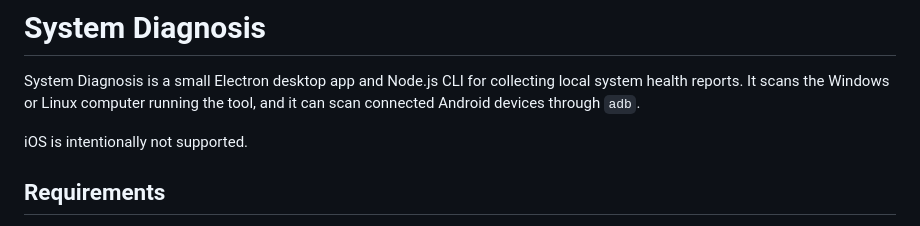
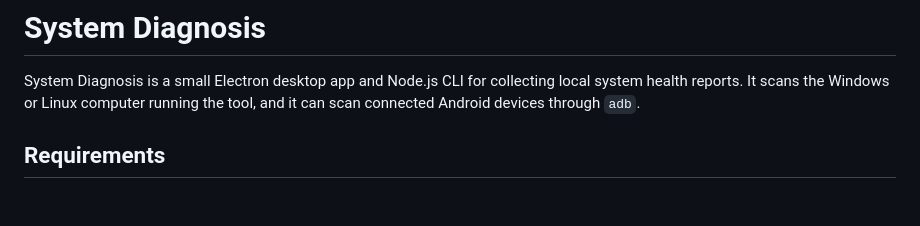
Before and after one commit to felixkilian129/system-diagnosis, a Markdown page: README.md, the part around the change. Drawn GitHub-style; blank space fills up the shorter version.

Commit message:
Update README
Removed mention of iOS support from the README.

```diff
--- a/README.md
+++ b/README.md
@@ -1,8 +1,6 @@
 # System Diagnosis
 
 System Diagnosis is a small Electron desktop app and Node.js CLI for collecting local system health reports. It scans the Windows or Linux computer running the tool, and it can scan connected Android devices through `adb`.
-
-iOS is intentionally not supported.
 
 ## Requirements
 
```
